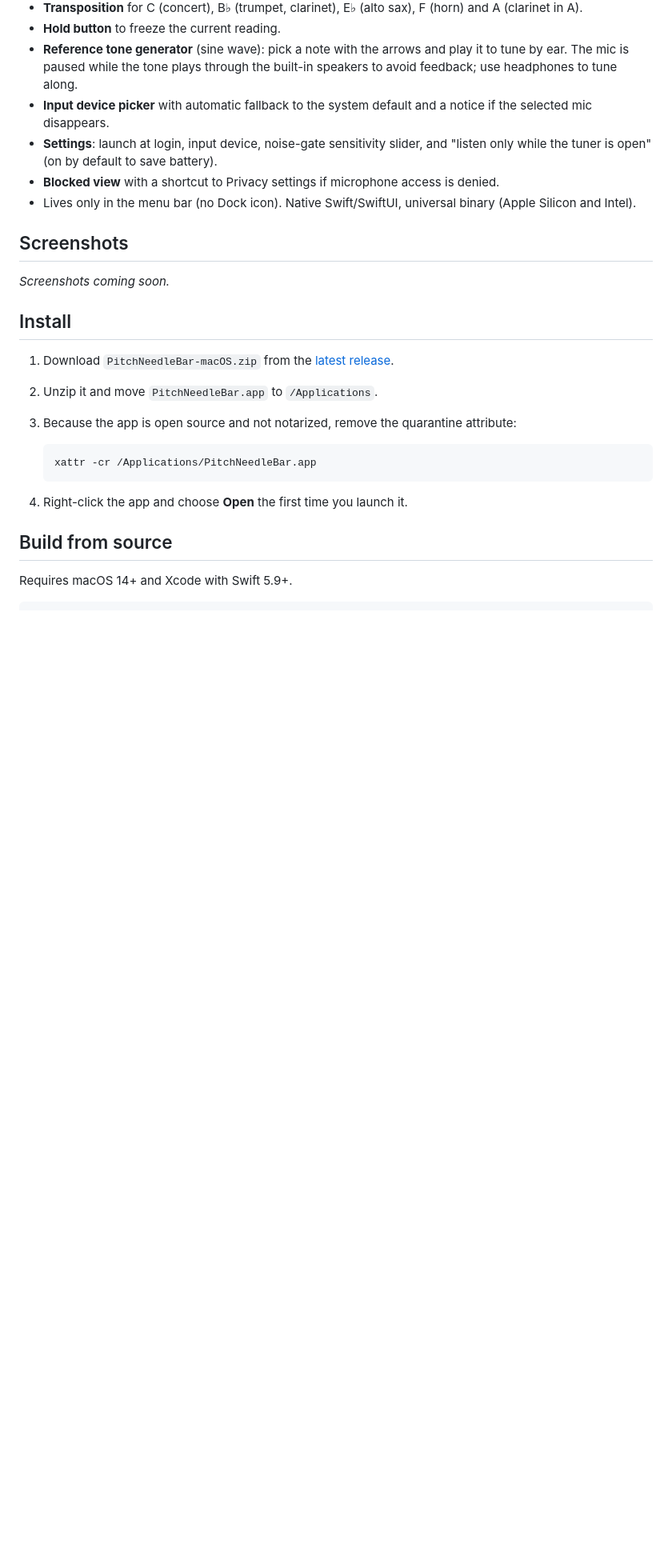
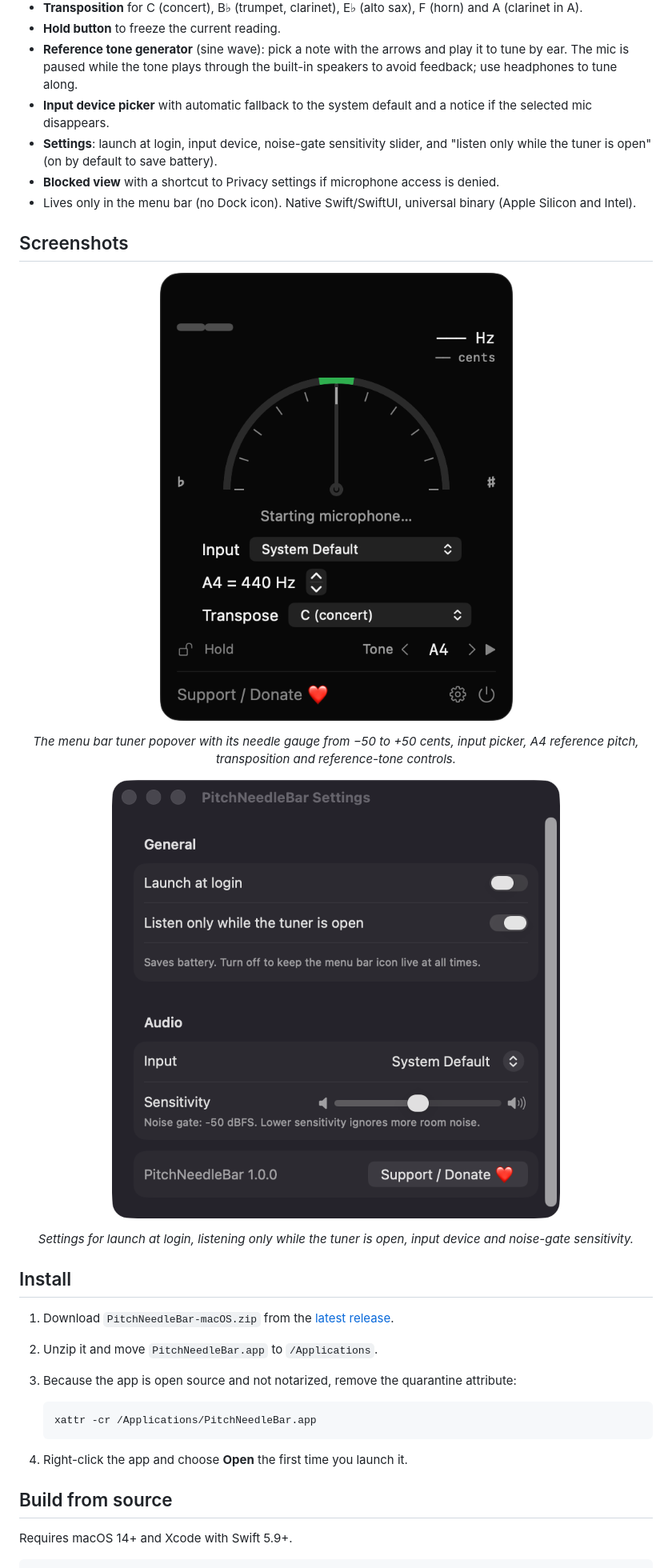
Before and after one commit to turhe123/pitch-needle-bar, a Markdown page: README.md, the part around one of its changes. Shown at 80% size. Drawn GitHub-style; pictures changed too: docs/screenshots/01-tuner.png (added), docs/screenshots/02-settings.png (added); blank space fills up the shorter version.

Commit message:
Add screenshots and landing page (GitHub Pages)
Co-Authored-By: Claude Fable 5.1 <noreply@anthropic.com>

```diff
--- a/README.md
+++ b/README.md
@@ -29,7 +31,13 @@ PitchNeedleBar is a free, open-source, 100% native, backend-free alternative to
 
 ## Screenshots
 
-_Screenshots coming soon._
+<p align="center"><img src="docs/screenshots/01-tuner.png" alt="PitchNeedleBar tuner popover with needle gauge" width="720"></p>
+
+<p align="center"><em>The menu bar tuner popover with its needle gauge from −50 to +50 cents, input picker, A4 reference pitch, transposition and reference-tone controls.</em></p>
+
+<p align="center"><img src="docs/screenshots/02-settings.png" alt="PitchNeedleBar Settings window" width="560"></p>
+
+<p align="center"><em>Settings for launch at login, listening only while the tuner is open, input device and noise-gate sensitivity.</em></p>
 
 ## Install
 
```
Also changed, not shown: other parts of README.md (+2 -0 lines), docs/assets/icon.png (added), 7 other files.
